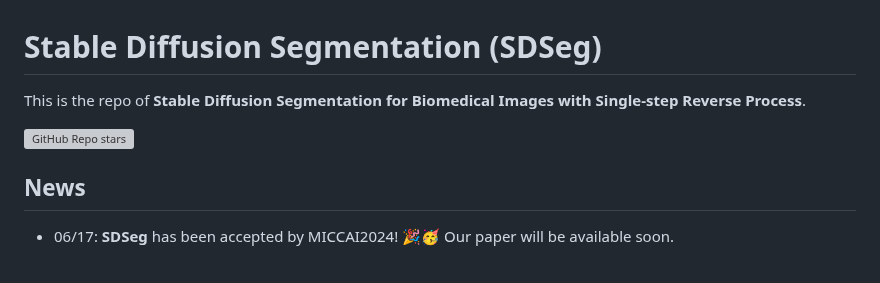
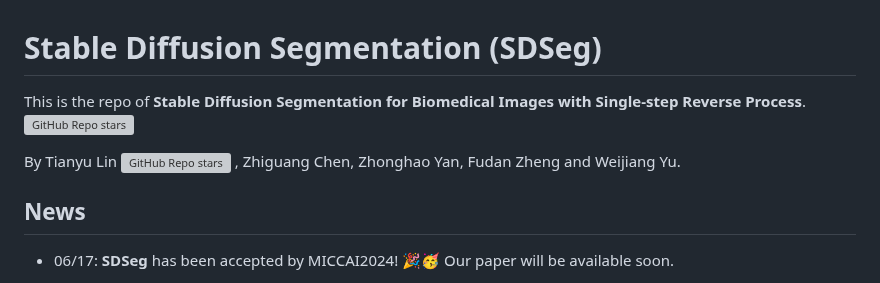
Before and after one commit to lin-tianyu/Stable-Diffusion-Seg, a Markdown page: README.md, the part around the change. Rendered like a GitHub page; grey boxes are pictures that could not be loaded.

```diff
--- a/README.md
+++ b/README.md
@@ -1,8 +1,8 @@
 # Stable Diffusion Segmentation (SDSeg)
-This is the repo of **Stable Diffusion Segmentation for Biomedical Images with Single-step Reverse Process**.
+This is the repo of **Stable Diffusion Segmentation for Biomedical Images with Single-step Reverse Process**. ![GitHub Repo stars](https://img.shields.io/github/stars/lin-tianyu/Stable-Diffusion-Seg)
 
-![GitHub Repo stars](https://img.shields.io/github/stars/lin-tianyu/Stable-Diffusion-Seg)
-
+By Tianyu Lin ![GitHub Repo stars](https://img.shields.io/github/stars/lin-tianyu/Stable-Diffusion-Seg)
+, Zhiguang Chen, Zhonghao Yan, Fudan Zheng and Weijiang Yu.
 
 ## News
 - 06/17: **SDSeg** has been accepted by MICCAI2024! 🎉🥳 Our paper will be available soon.
```
